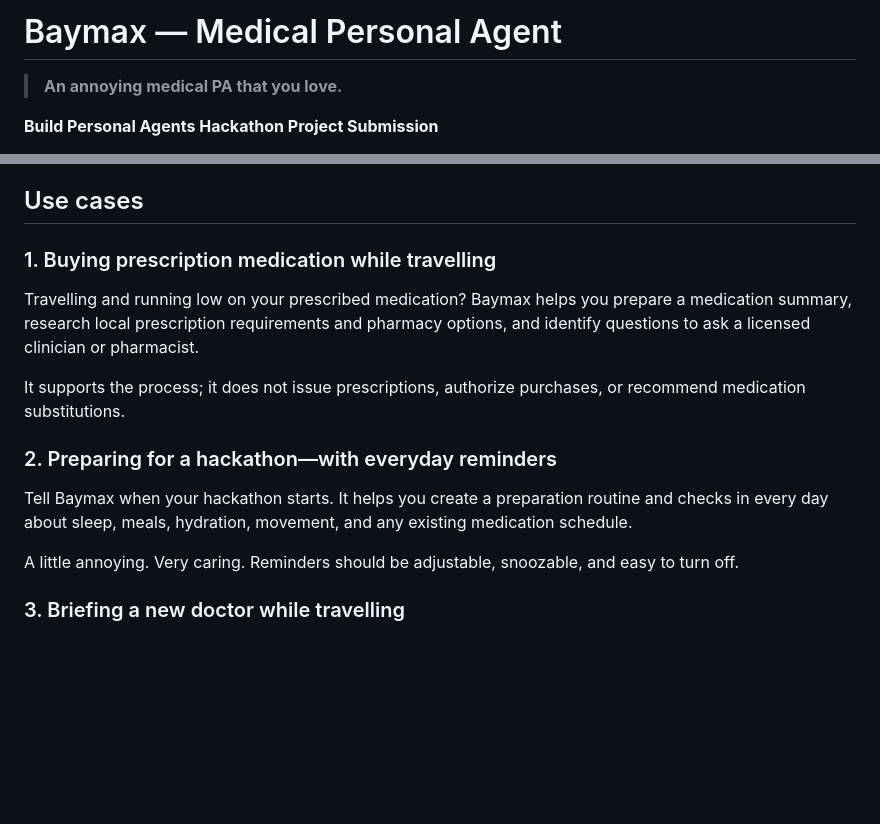
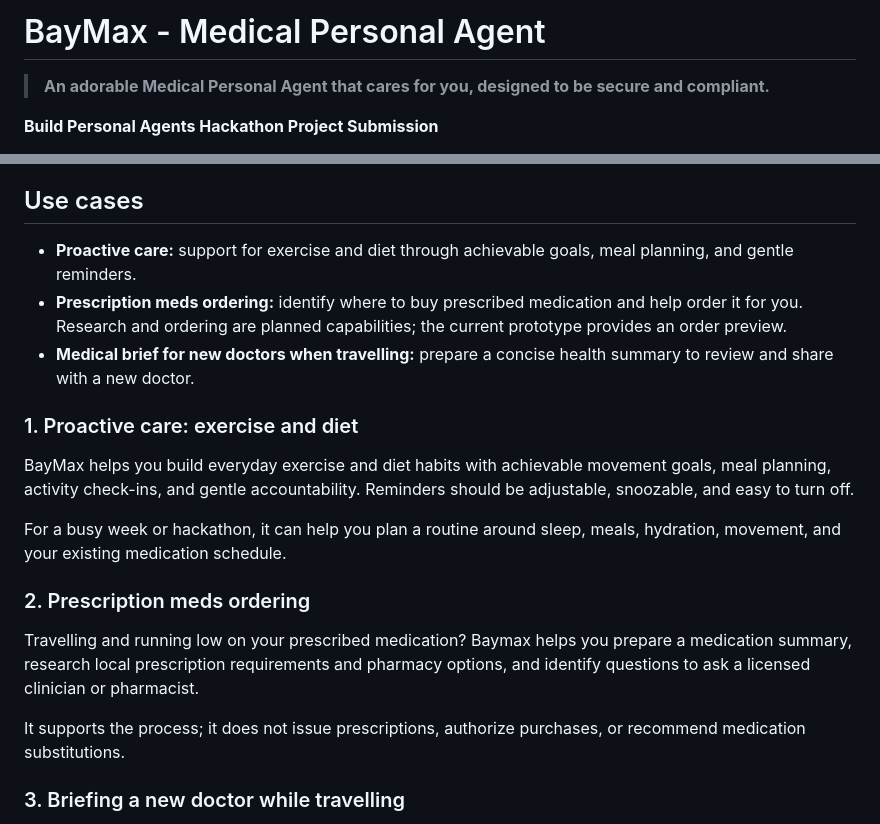
Before and after one commit to biobitworks/baymax-medical-pa, a Markdown page: README.md, 2 parts joined by grey strips. GitHub-like rendering; blank space fills up the shorter version.

Commit message:
docs: update BayMax description and core use cases

```diff
--- a/README.md
+++ b/README.md
@@ -1,6 +1,6 @@
-# Baymax — Medical Personal Agent
+# BayMax - Medical Personal Agent
 
-> **An annoying medical PA that you love.**
+> **An adorable Medical Personal Agent that cares for you, designed to be secure and compliant.**
 
 **Build Personal Agents Hackathon Project Submission**
 
@@ -93,17 +93,21 @@ Baymax is the caring, persistent companion that checks in on your habits, helps
 
 ## Use cases
 
-### 1. Buying prescription medication while travelling
+- **Proactive care:** support for exercise and diet through achievable goals, meal planning, and gentle reminders.
+- **Prescription meds ordering:** identify where to buy prescribed medication and help order it for you. Research and ordering are planned capabilities; the current prototype provides an order preview.
+- **Medical brief for new doctors when travelling:** prepare a concise health summary to review and share with a new doctor.
+
+### 1. Proactive care: exercise and diet
+
+BayMax helps you build everyday exercise and diet habits with achievable movement goals, meal planning, activity check-ins, and gentle accountability. Reminders should be adjustable, snoozable, and easy to turn off.
+
+For a busy week or hackathon, it can help you plan a routine around sleep, meals, hydration, movement, and your existing medication schedule.
+
+### 2. Prescription meds ordering
 
 Travelling and running low on your prescribed medication? Baymax helps you prepare a medication summary, research local prescription requirements and pharmacy options, and identify questions to ask a licensed clinician or pharmacist.
 
 It supports the process; it does not issue prescriptions, authorize purchases, or recommend medication substitutions.
-
-### 2. Preparing for a hackathon—with everyday reminders
-
-Tell Baymax when your hackathon starts. It helps you create a preparation routine and checks in every day about sleep, meals, hydration, movement, and any existing medication schedule.
-
-A little annoying. Very caring. Reminders should be adjustable, snoozable, and easy to turn off.
 
 ### 3. Briefing a new doctor while travelling
 
```
